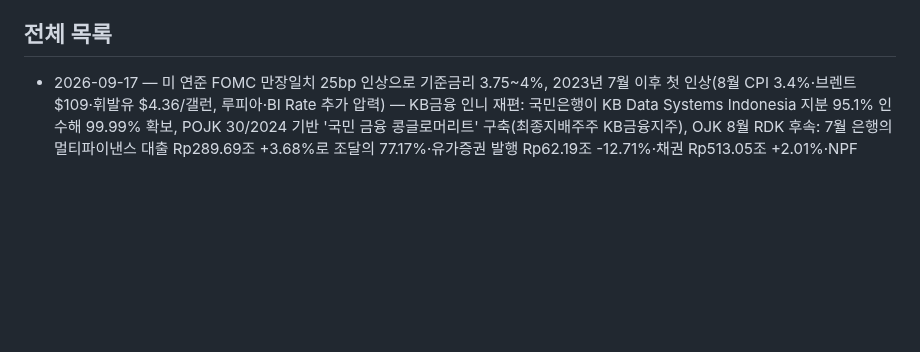
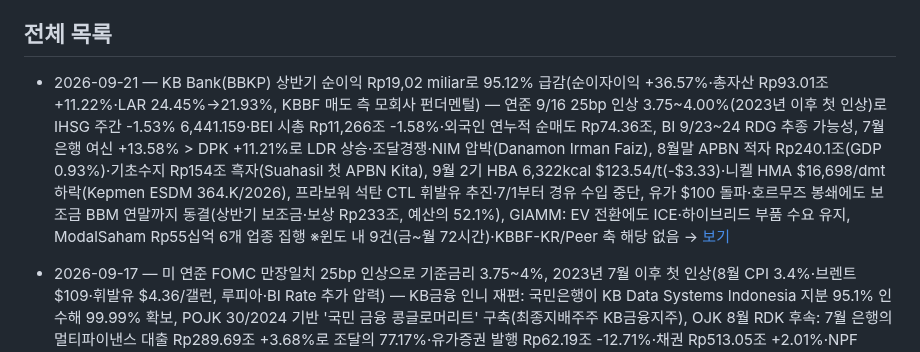
Before and after one commit to soonhokwonjb-del/indo-briefings, a Markdown page: README.md, the part around one of its changes. Drawn GitHub-style; blank space fills up the shorter version.

Commit message:
readme: 2026-09-21

```diff
--- a/README.md
+++ b/README.md
@@ -13,6 +13,7 @@
 
 ## 전체 목록
 
+- 2026-09-21 — KB Bank(BBKP) 상반기 순이익 Rp19,02 miliar로 95.12% 급감(순이자이익 +36.57%·총자산 Rp93.01조 +11.22%·LAR 24.45%→21.93%, KBBF 매도 측 모회사 펀더멘털) — 연준 9/16 25bp 인상 3.75~4.00%(2023년 이후 첫 인상)로 IHSG 주간 -1.53% 6,441.159·BEI 시총 Rp11,266조 -1.58%·외국인 연누적 순매도 Rp74.36조, BI 9/23~24 RDG 추종 가능성, 7월 은행 여신 +13.58% > DPK +11.21%로 LDR 상승·조달경쟁·NIM 압박(Danamon Irman Faiz), 8월말 APBN 적자 Rp240.1조(GDP 0.93%)·기초수지 Rp154조 흑자(Suahasil 첫 APBN Kita), 9월 2기 HBA 6,322kcal $123.54/t(-$3.33)·니켈 HMA $16,698/dmt 하락(Kepmen ESDM 364.K/2026), 프라보워 석탄 CTL 휘발유 추진·7/1부터 경유 수입 중단, 유가 $100 돌파·호르무즈 봉쇄에도 보조금 BBM 연말까지 동결(상반기 보조금·보상 Rp233조, 예산의 52.1%), GIAMM: EV 전환에도 ICE·하이브리드 부품 수요 유지, ModalSaham Rp55십억 6개 업종 집행 ※윈도 내 9건(금~월 72시간)·KBBF-KR/Peer 축 해당 없음 → [보기](./2026-09-21.md)
 - 2026-09-17 — 미 연준 FOMC 만장일치 25bp 인상으로 기준금리 3.75~4%, 2023년 7월 이후 첫 인상(8월 CPI 3.4%·브렌트 $109·휘발유 $4.36/갤런, 루피아·BI Rate 추가 압력) — KB금융 인니 재편: 국민은행이 KB Data Systems Indonesia 지분 95.1% 인수해 99.99% 확보, POJK 30/2024 기반 '국민 금융 콩글로머리트' 구축(최종지배주주 KB금융지주), OJK 8월 RDK 후속: 7월 은행의 멀티파이낸스 대출 Rp289.69조 +3.68%로 조달의 77.17%·유가증권 발행 Rp62.19조 -12.71%·채권 Rp513.05조 +2.01%·NPF gross 3.03%·gearing 2.10배·최소자본 미달 9개사 action plan(증자·전략적 투자자·합병), 헌재 결정 25/PUU-XXIV/2026 상법 304조 조건부 위헌 — 보험약관에 청구조건 사전 명시 의무화, GIAMM 2027년 TKDN 60% 앞두고 EV 현지부품 조달 확대 요구(1~8월 BEV 101,171대 +97.6%, 부품공장 가동률 70%), 재무부 차관 조세개혁 3대 우선순위(Coretax·과세기반 확대·국제 조세협력), CORE 가스 HGBT 물량 축소로 세라믹 6개사 라인 중단·가동률 60% 미만, Bahlil: Vale(INCO) RKAB 추가쿼터 '행실에 따라'·전력용 석탄 공급 충분(칼리만탄·술라웨시 정전은 엘니뇨, PLTA 400MW→250MW), 브렌트 $108.75 +2.9%·WTI $105.83 5월 19일 이후 최고(사우디 얀부 선적 중단·후티 공격·리비아 NOC 3개 유전 중단) ※윈도 내 10건 → [보기](./2026-09-17.md)
 - 2026-09-16 — 프라보워 대통령, 재무장관 Purbaya Yudhi Sadewa 1년 만에 전격 경질하고 재무차관 출신 Suahasil Nazara 임명(적자 3% 이내 기조 재확인, 정책 연속성·EV 보조금 PMK 일정 주시) — OJK 8월 RDK 후속: 7월 멀티파이낸스 유가증권 발행 Rp62.19조(-12.71% YoY)로 조달시장 위축, TWP90 5% 초과 핀다르 16개사(6월과 동일)·핀다르 잔액 Rp105.63조 +24.76%·TWP90 4.32%(부실 48.22%가 19~34세, 남성 54.22%), Mekaar 금리 25%→8% 인하에도 OJK "핀다르 생산적 금융 수요 직접 위축 없음"(7월 생산적 금융 Rp35.25조 +28.88%), Gaikindo 1~8월 BEV 101,171대(+99.4% YoY, 8월 17,413대 월간 최고)로 2025년 연간 기록(103,931대) 경신 임박, Fitch Pegadaian 2차 채권·수쿡·소셜본드 AAA(idn)(370일 7.30%·3년 7.40%, BRI 지원 기대), 브렌트 $107.72(+1.93%)·WTI $103.30 — 사우디 East-West 송유관 폐쇄·후티 공격·호르무즈 긴장, 루피아 Rp17,694 약세(연준 9월 인상 기대 88%) ※윈도 내 8건·KBBF/KBBF-KR/Mining 축 해당 없음 → [보기](./2026-09-16.md)
 - 2026-09-09 — OJK 8월 RDK 후속: 7월 멀티파이낸스 BNPL 채권 Rp13.62조 +54.65% YoY(6월 +57.02%서 둔화)·NPF gross 3.09%→3.03% 개선 — 8월 자동차 wholesales 81,756대(+32.4% YoY, 연중 최고)·소매 83,422대(+25.5%, 첫 8만 대 돌파, GIIAS 효과) 1~8월 누적 +20.1%, Radana Finance(HDFA) 2026 신규취급 목표 Rp4.15조·상반기 Rp1.4조(팩토링 64%)·NPF 2.62%·순익 Rp1.53십억 흑자전환(니켈·팜유·물류 공급망 중장비 특화), 8월말 외환보유고 US$146.5bn(+US$1.2bn)에 루피아 Rp17,632 소폭 강세, 엘니뇨로 바리토 이어 마하캄강 수위 저하 — 바지선 적재 5,500~6,000톤 제한·월 390만 톤 선적 지연 추정, 후티 사우디 남부 에너지시설 공격에 Brent US$97.92 6주 최고 ※윈도 내 6건·KBBF 신규 보도 없음 → [보기](./2026-09-09.md)
```
Also changed, not shown: other parts of README.md (+1 -1 lines).
